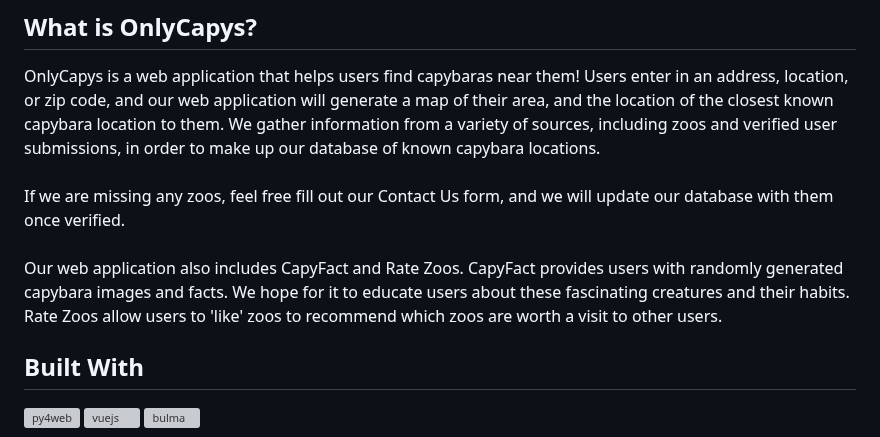
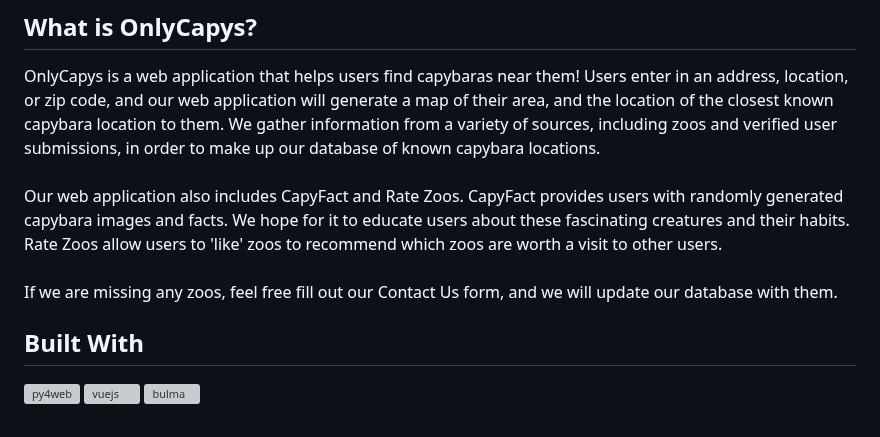
Before and after one commit to jenhuynhto/capy-me, a Markdown page: README.md, the part around the change. Rendered like a GitHub page; grey boxes are pictures that could not be loaded.

```diff
--- a/README.md
+++ b/README.md
@@ -21,9 +21,9 @@
 ## What is OnlyCapys?
 OnlyCapys is a web application that helps users find capybaras near them! Users enter in an address, location, or zip code, and our web application will generate a map of their area, and the location of the closest known capybara location to them. We gather information from a variety of sources, including zoos and verified user submissions, in order to make up our database of known capybara locations.
 <br><br>
-If we are missing any zoos, feel free fill out our Contact Us form, and we will update our database with them once verified.
+Our web application also includes CapyFact and Rate Zoos. CapyFact provides users with randomly generated capybara images and facts. We hope for it to educate users about these fascinating creatures and their habits. Rate Zoos allow users to 'like' zoos to recommend which zoos are worth a visit to other users.
 <br><br>
-Our web application also includes CapyFact and Rate Zoos. CapyFact provides users with randomly generated capybara images and facts. We hope for it to educate users about these fascinating creatures and their habits. Rate Zoos allow users to 'like' zoos to recommend which zoos are worth a visit to other users.
+If we are missing any zoos, feel free fill out our Contact Us form, and we will update our database with them.
 
 ## Built With
 <span>
```
